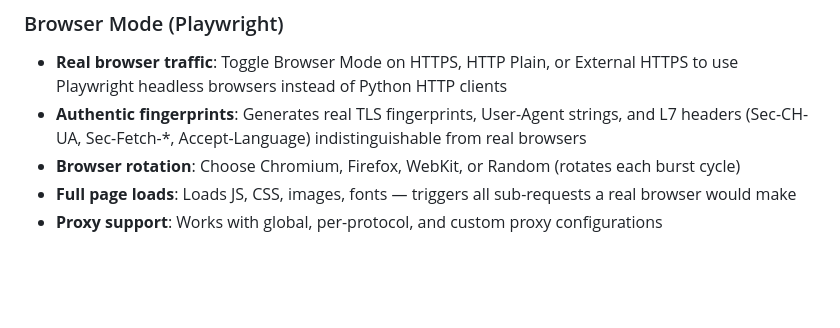
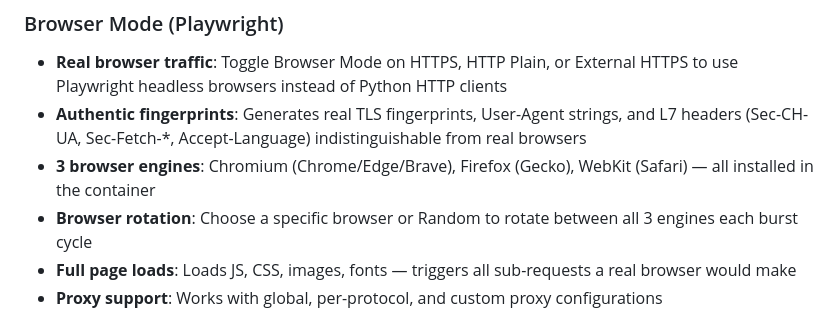
Before and after one commit to ajaymare/traffic-gen, a Markdown page: README.md, the part around the change. Rendered like a GitHub page; blank space fills up the shorter version.

Commit message:
Update README: document all 3 Playwright browser engines
Co-Authored-By: Claude Opus 4.6 <noreply@anthropic.com>

```diff
--- a/README.md
+++ b/README.md
@@ -66,7 +66,8 @@ docker compose up -d
 ### Browser Mode (Playwright)
 - **Real browser traffic**: Toggle Browser Mode on HTTPS, HTTP Plain, or External HTTPS to use Playwright headless browsers instead of Python HTTP clients
 - **Authentic fingerprints**: Generates real TLS fingerprints, User-Agent strings, and L7 headers (Sec-CH-UA, Sec-Fetch-*, Accept-Language) indistinguishable from real browsers
-- **Browser rotation**: Choose Chromium, Firefox, WebKit, or Random (rotates each burst cycle)
+- **3 browser engines**: Chromium (Chrome/Edge/Brave), Firefox (Gecko), WebKit (Safari) — all installed in the container
+- **Browser rotation**: Choose a specific browser or Random to rotate between all 3 engines each burst cycle
 - **Full page loads**: Loads JS, CSS, images, fonts — triggers all sub-requests a real browser would make
 - **Proxy support**: Works with global, per-protocol, and custom proxy configurations
 
```
